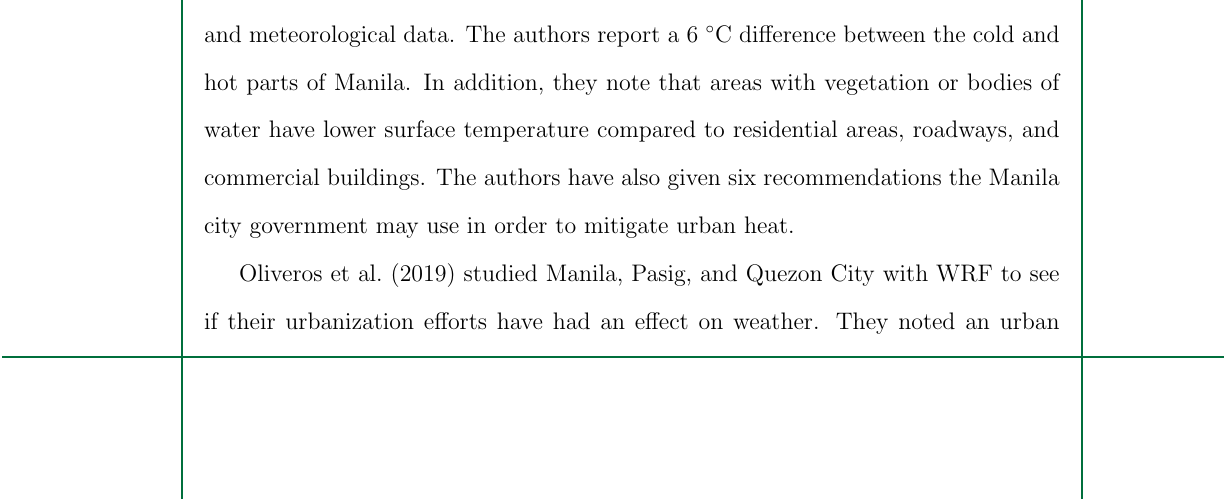
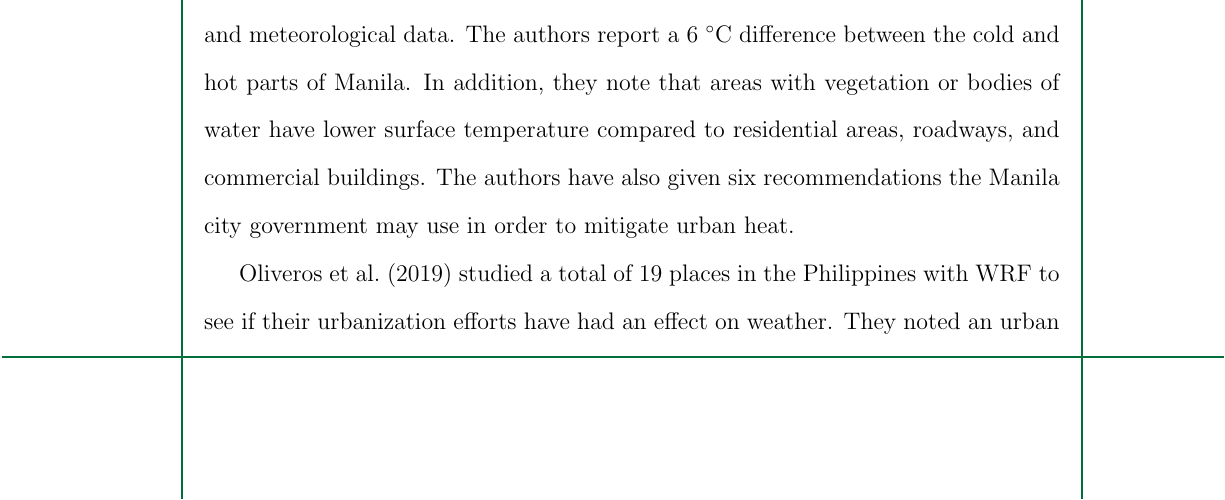
Before and after one commit to ericson-domingo-ug/thesis-latex, a LaTeX thesis (thesis.tex, which reads body/rrl.tex): part of page 4 of 9, cut so that both start at the same text. Compiled offline with pdfLaTeX.

Commit message:
Correct place of study in Oliveros et al (2019)

```diff
--- a/body/rrl.tex
+++ b/body/rrl.tex
@@ -49,7 +49,7 @@
 		In addition, they note that areas with vegetation or bodies of water have lower surface temperature compared to residential areas, roadways, and commercial buildings.
 		The authors have also given six recommendations the Manila city government may use in order to mitigate urban heat.
 
-		\textcite{Oliveros2019} studied Manila, Pasig, and Quezon City with WRF to see if their urbanization efforts have had an effect on weather.
+		\textcite{Oliveros2019} studied a total of 19 places in the Philippines with WRF to see if their urbanization efforts have had an effect on weather.
 		They noted an urban heat island effect occurring, with a reported
 			0.4 \degree C to 2.4 \degree C minimum difference, and a
 			0.83 \degree C to 2.3 \degree C maximum difference
```
